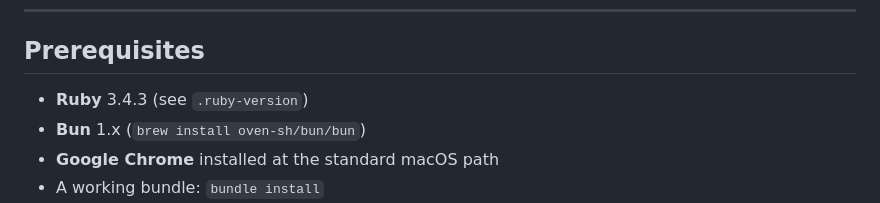
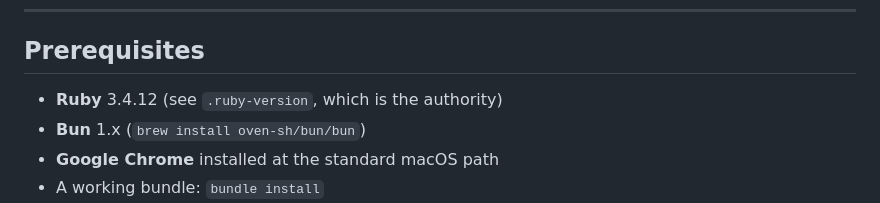
Before and after one commit to Linguistic-Data-Consortium/webtrans26, a Markdown page: TESTING.md, the part around the change. GitHub-like rendering.

```diff
--- a/TESTING.md
+++ b/TESTING.md
@@ -13,7 +13,7 @@ The test suite has four layers. Most of the time you'll only run one or two of t
 
 ## Prerequisites
 
-- **Ruby** 3.4.3 (see `.ruby-version`)
+- **Ruby** 3.4.12 (see `.ruby-version`, which is the authority)
 - **Bun** 1.x (`brew install oven-sh/bun/bun`)
 - **Google Chrome** installed at the standard macOS path
 - A working bundle: `bundle install`
```
Also changed, not shown: docs/DEPLOYMENT.md (+4 -3 lines).
